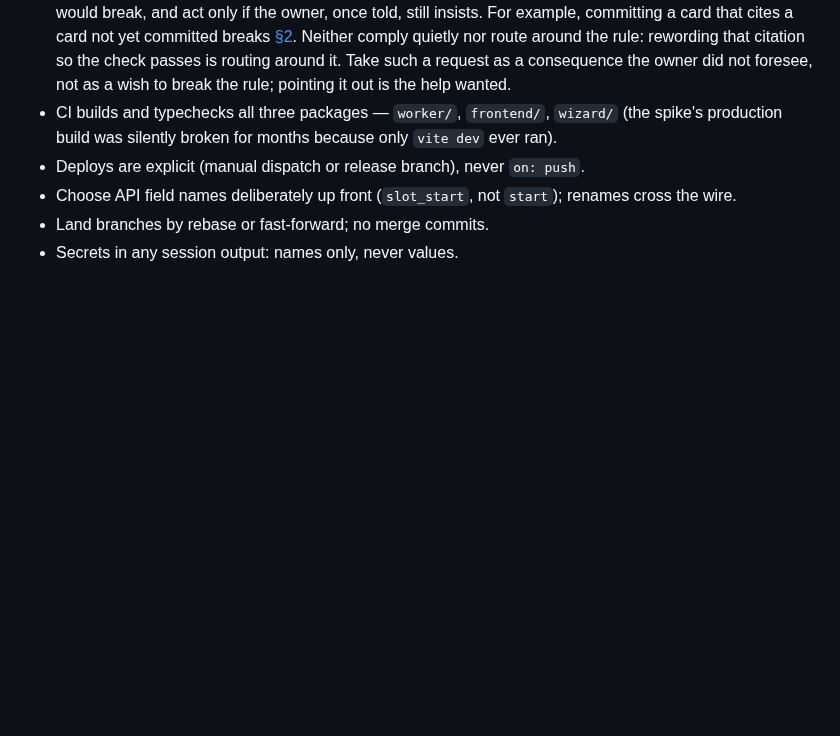
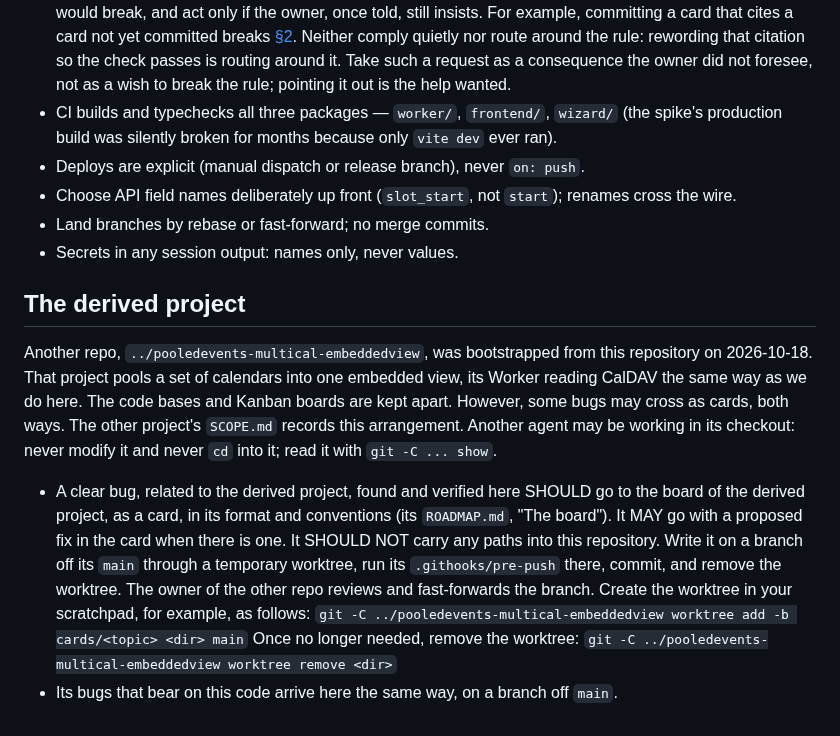
Before and after one commit to parantaja-fi/openslots-caldav-appointments, a Markdown page: CLAUDE.md, the part around the change. Rendered like a GitHub page; blank space fills up the shorter version.

Commit message:
CLAUDE.md: the derived project, and how bugs cross to its board
The owner's own section, written by hand in place of the unadopted
claude-md/derived-project branch: what the derived project is, that
its checkout is read only through git, and how a bug found here
reaches its board as a card on a branch through a temporary worktree.

Co-Authored-By: Claude Opus 5.5 <noreply@anthropic.com>

```diff
--- a/CLAUDE.md
+++ b/CLAUDE.md
@@ -97,3 +97,32 @@ sometimes call the same person "the author".
   `start`); renames cross the wire.
 - Land branches by rebase or fast-forward; no merge commits.
 - Secrets in any session output: names only, never values.
+
+## The derived project
+
+Another repo, `../pooledevents-multical-embeddedview`,
+was bootstrapped from this repository on 2026-10-18.
+That project pools a set of calendars into one embedded view,
+its Worker reading CalDAV the same way as we do here.
+The code bases and Kanban boards are kept apart.
+However, some bugs may cross as cards, both ways.
+The other project's `SCOPE.md` records this arrangement.
+Another agent may be working in its checkout: never modify it and
+never `cd` into it; read it with `git -C ... show`.
+
+- A clear bug, related to the derived project,
+  found and verified here SHOULD go to
+  the board of the derived project, as a card,
+  in its format and conventions (its `ROADMAP.md`, "The board").
+  It MAY go with a proposed fix in the card when there is one.
+  It SHOULD NOT carry any paths into this repository.
+  Write it on a branch off its `main` through a temporary worktree,
+  run its `.githooks/pre-push` there, commit, and remove
+  the worktree. The owner of the other repo reviews and
+  fast-forwards the branch.
+  Create the worktree in your scratchpad, for example, as follows:
+    `git -C ../pooledevents-multical-embeddedview worktree add -b cards/<topic> <dir> main`
+  Once no longer needed, remove the worktree:
+    `git -C ../pooledevents-multical-embeddedview worktree remove <dir>`
+- Its bugs that bear on this code arrive here the same way,
+  on a branch off `main`.
```
